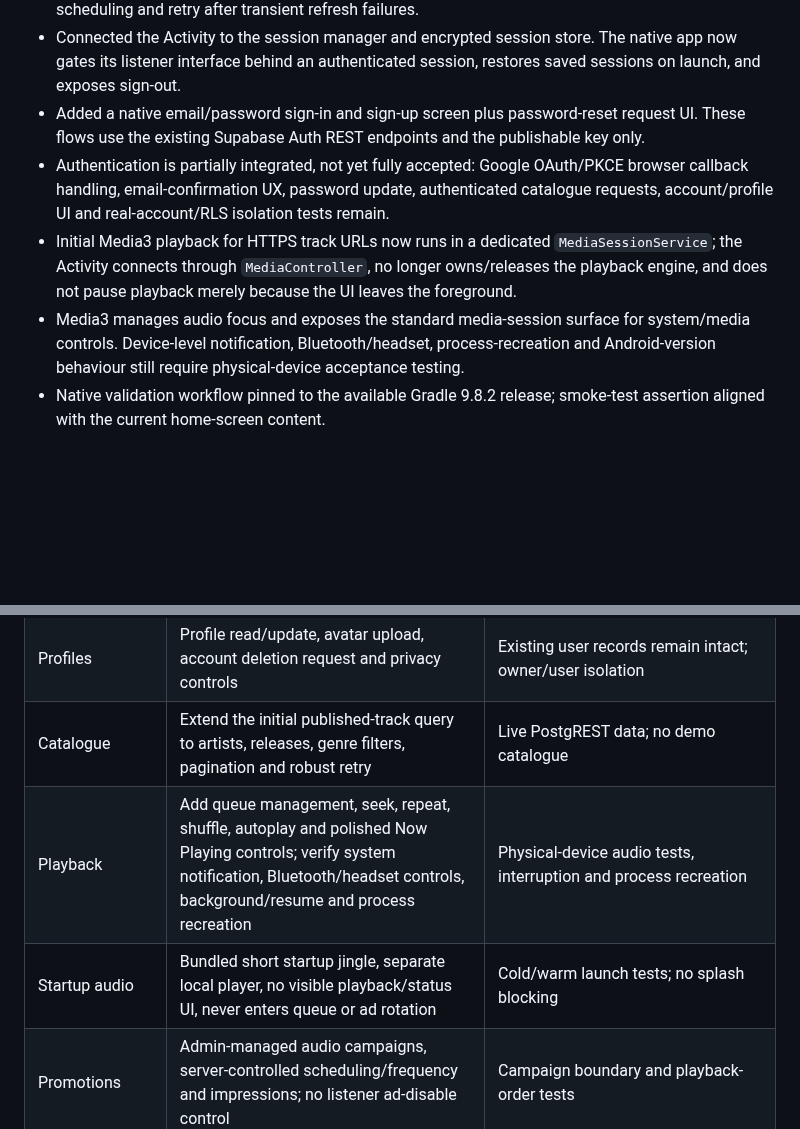
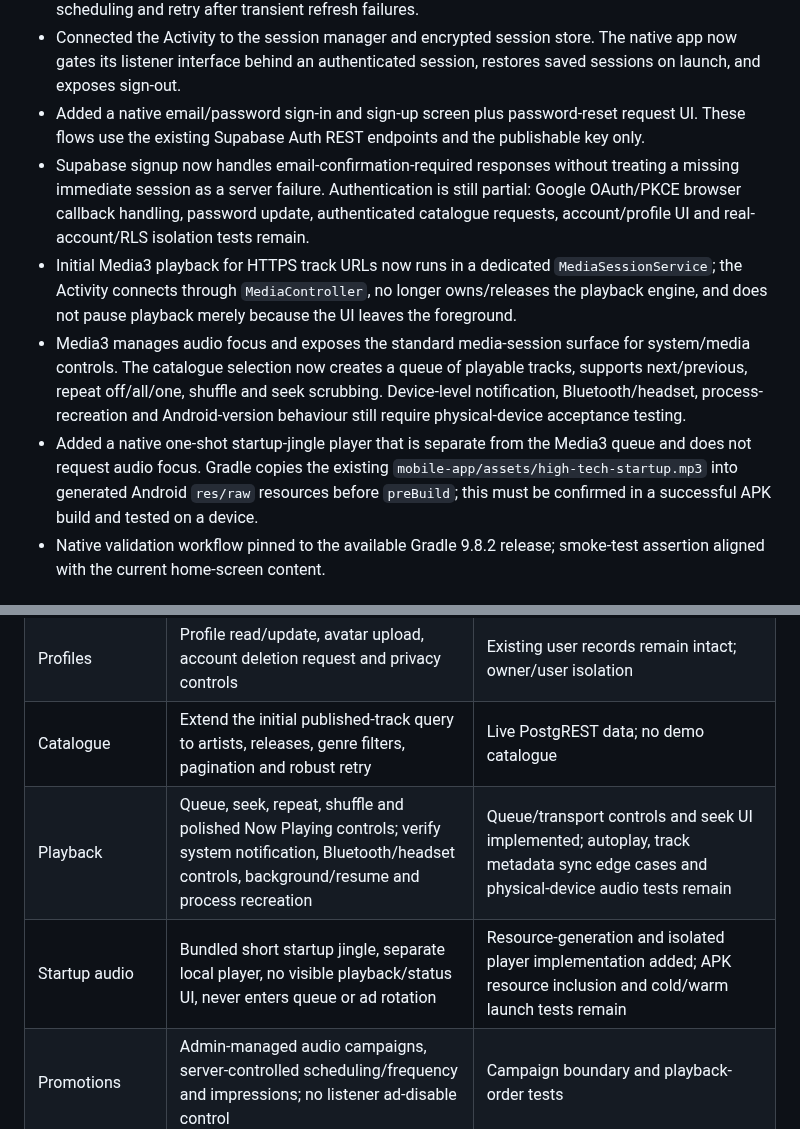
Before and after one commit to suwilanjisinkamba184-cmd/High-tech-entertainment-, a Markdown page: native-android/MIGRATION-STATUS.md, 2 parts joined by grey strips. GitHub-like rendering; blank space fills up the shorter version.

Commit message:
Update native migration register for latest audio and playback work

```diff
--- a/native-android/MIGRATION-STATUS.md
+++ b/native-android/MIGRATION-STATUS.md
@@ -16,9 +16,10 @@
 - Added an automatic session manager for persisted-session restoration, refresh-before-expiry scheduling and retry after transient refresh failures.
 - Connected the Activity to the session manager and encrypted session store. The native app now gates its listener interface behind an authenticated session, restores saved sessions on launch, and exposes sign-out.
 - Added a native email/password sign-in and sign-up screen plus password-reset request UI. These flows use the existing Supabase Auth REST endpoints and the publishable key only.
-- Authentication is partially integrated, not yet fully accepted: Google OAuth/PKCE browser callback handling, email-confirmation UX, password update, authenticated catalogue requests, account/profile UI and real-account/RLS isolation tests remain.
+- Supabase signup now handles email-confirmation-required responses without treating a missing immediate session as a server failure. Authentication is still partial: Google OAuth/PKCE browser callback handling, password update, authenticated catalogue requests, account/profile UI and real-account/RLS isolation tests remain.
 - Initial Media3 playback for HTTPS track URLs now runs in a dedicated `MediaSessionService`; the Activity connects through `MediaController`, no longer owns/releases the playback engine, and does not pause playback merely because the UI leaves the foreground.
-- Media3 manages audio focus and exposes the standard media-session surface for system/media controls. Device-level notification, Bluetooth/headset, process-recreation and Android-version behaviour still require physical-device acceptance testing.
+- Media3 manages audio focus and exposes the standard media-session surface for system/media controls. The catalogue selection now creates a queue of playable tracks, supports next/previous, repeat off/all/one, shuffle and seek scrubbing. Device-level notification, Bluetooth/headset, process-recreation and Android-version behaviour still require physical-device acceptance testing.
+- Added a native one-shot startup-jingle player that is separate from the Media3 queue and does not request audio focus. Gradle copies the existing `mobile-app/assets/high-tech-startup.mp3` into generated Android `res/raw` resources before `preBuild`; this must be confirmed in a successful APK build and tested on a device.
 - Native validation workflow pinned to the available Gradle 9.8.2 release; smoke-test assertion aligned with the current home-screen content.
 
 ## Remaining migration work — acceptance is feature-based
@@ -28,8 +29,8 @@
 | Identity | Email/password, Google OAuth callback handling, password reset/update, sign-out, session refresh and secure token persistence | Email/password UI and Activity-owned session manager integrated; Google OAuth/PKCE, email-confirmation UX, password update and real-account/RLS tests remain |
 | Profiles | Profile read/update, avatar upload, account deletion request and privacy controls | Existing user records remain intact; owner/user isolation |
 | Catalogue | Extend the initial published-track query to artists, releases, genre filters, pagination and robust retry | Live PostgREST data; no demo catalogue |
-| Playback | Add queue management, seek, repeat, shuffle, autoplay and polished Now Playing controls; verify system notification, Bluetooth/headset controls, background/resume and process recreation | Physical-device audio tests, interruption and process recreation |
-| Startup audio | Bundled short startup jingle, separate local player, no visible playback/status UI, never enters queue or ad rotation | Cold/warm launch tests; no splash blocking |
+| Playback | Queue, seek, repeat, shuffle and polished Now Playing controls; verify system notification, Bluetooth/headset controls, background/resume and process recreation | Queue/transport controls and seek UI implemented; autoplay, track metadata sync edge cases and physical-device audio tests remain |
+| Startup audio | Bundled short startup jingle, separate local player, no visible playback/status UI, never enters queue or ad rotation | Resource-generation and isolated player implementation added; APK resource inclusion and cold/warm launch tests remain |
 | Promotions | Admin-managed audio campaigns, server-controlled scheduling/frequency and impressions; no listener ad-disable control | Campaign boundary and playback-order tests |
 | Video | Video catalogue, Media3 playback, orientation/fullscreen, retry and lifecycle handling | Real stored video playback and network interruption |
 | Library | Favourites, personal playlists, listening history, continue listening and share links | Authenticated user-scoped persistence and RLS isolation |
```
